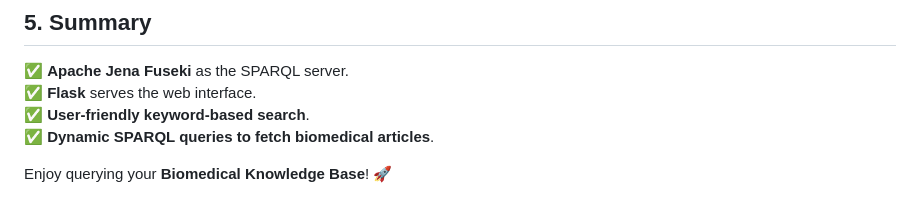
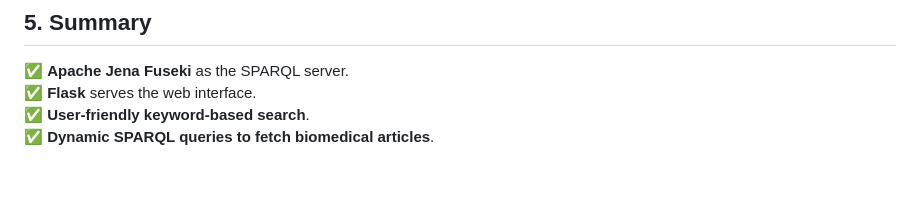
Before and after one commit to kevin-411/biomedical-sparql-ui, a Markdown page: README.md, the part around the change. Rendered like a GitHub page; blank space fills up the shorter version.

```diff
--- a/README.md
+++ b/README.md
@@ -96,5 +96,3 @@ Running on http://127.0.0.1:5000/
 ✅ **Flask** serves the web interface.
 ✅ **User-friendly keyword-based search**.
 ✅ **Dynamic SPARQL queries to fetch biomedical articles**.
-
-Enjoy querying your **Biomedical Knowledge Base**! 🚀
```
